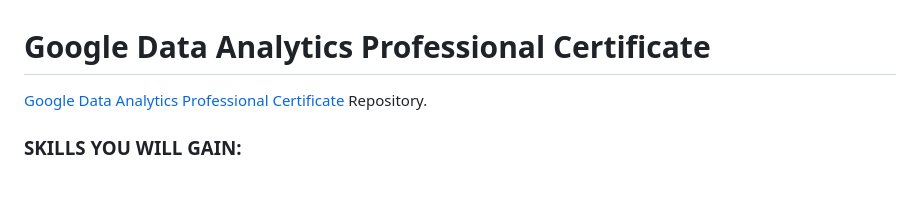
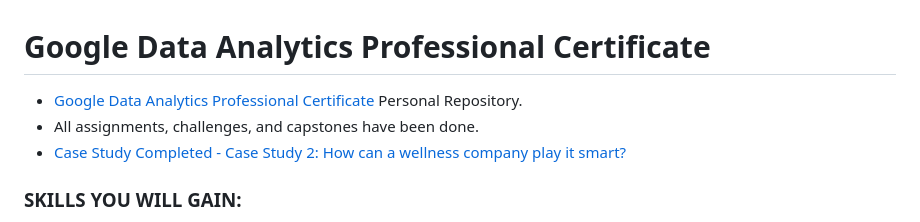
Before and after one commit to ARRETdaniel/Google-Data-Analytics-Professional-Certificate, a Markdown page: README.md, the part around the change. GitHub-like rendering; blank space fills up the shorter version.

```diff
--- a/README.md
+++ b/README.md
@@ -1,6 +1,11 @@
 # Google Data Analytics Professional Certificate
 
-[Google Data Analytics Professional Certificate](https://www.coursera.org/professional-certificates/google-data-analytics) Repository.
+- [Google Data Analytics Professional Certificate](https://www.coursera.org/professional-certificates/google-data-analytics) Personal Repository.
+- All assignments, challenges, and capstones have been done.
+- [Case Study Completed - Case Study 2: How can a wellness company play it smart?](https://github.com/ARRETdaniel/Google-Data-Analytics-Professional-Certificate/tree/master/Google%20Data%20Analytics%20Capstone%20Complete%20a%20Case%20Study/caseStudy2)
+
+
+
 
 ### SKILLS YOU WILL GAIN:
 - Spreadsheet
```
